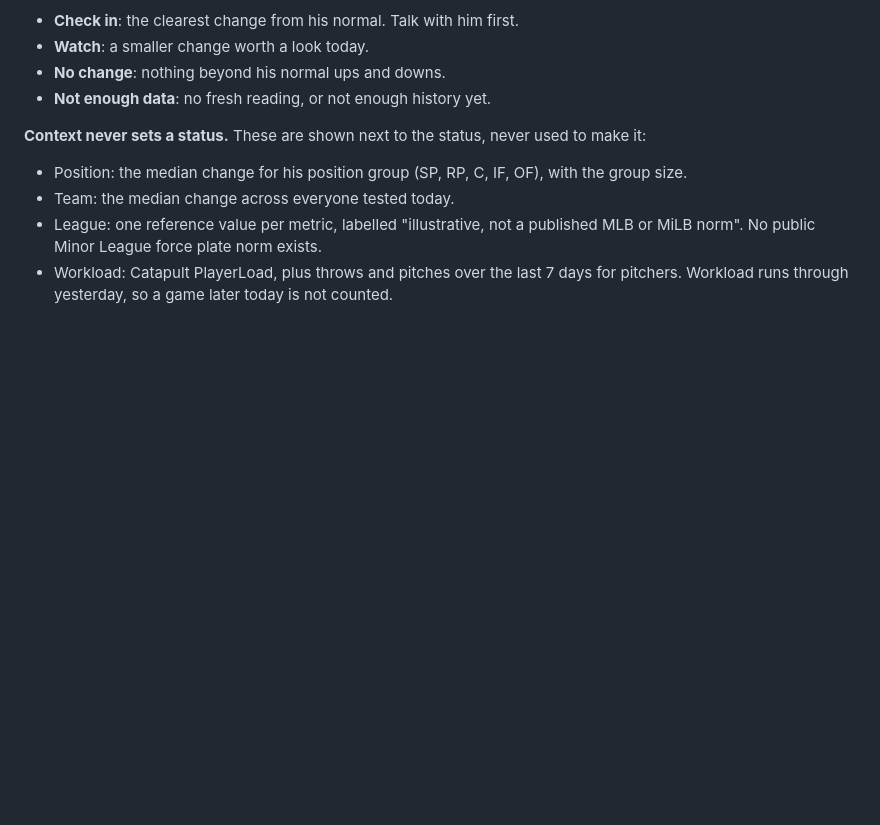
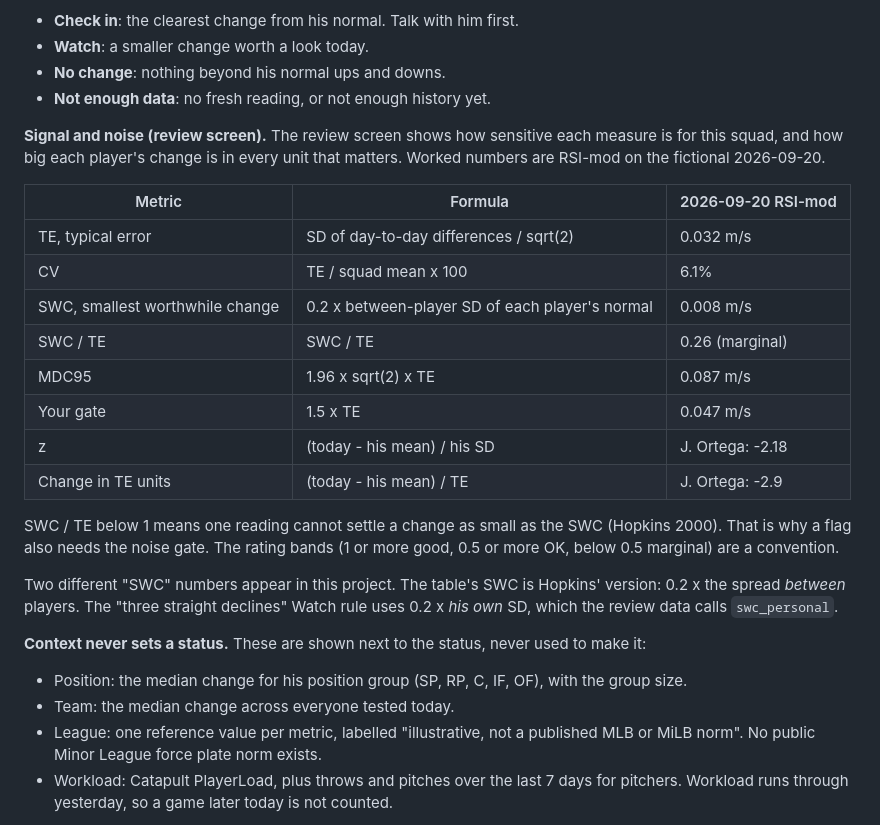
Before and after one commit to maurocastillomd/lineup-card, a Markdown page: README.md, the part around the change. Rendered like a GitHub page; blank space fills up the shorter version.

Commit message:
docs: signal and noise metrics with formulas and worked numbers
Co-Authored-By: Claude Opus 5.5 <noreply@anthropic.com>

```diff
--- a/README.md
+++ b/README.md
@@ -37,6 +37,23 @@ The drop must be larger than 1.5 x TE. Mauro Castillo chose 1.5 x TE on 2026-10-
 - **Watch**: a smaller change worth a look today.
 - **No change**: nothing beyond his normal ups and downs.
 - **Not enough data**: no fresh reading, or not enough history yet.
+
+**Signal and noise (review screen).** The review screen shows how sensitive each measure is for this squad, and how big each player's change is in every unit that matters. Worked numbers are RSI-mod on the fictional 2026-09-20.
+
+| Metric | Formula | 2026-09-20 RSI-mod |
+|---|---|---|
+| TE, typical error | SD of day-to-day differences / sqrt(2) | 0.032 m/s |
+| CV | TE / squad mean x 100 | 6.1% |
+| SWC, smallest worthwhile change | 0.2 x between-player SD of each player's normal | 0.008 m/s |
+| SWC / TE | SWC / TE | 0.26 (marginal) |
+| MDC95 | 1.96 x sqrt(2) x TE | 0.087 m/s |
+| Your gate | 1.5 x TE | 0.047 m/s |
+| z | (today - his mean) / his SD | J. Ortega: -2.18 |
+| Change in TE units | (today - his mean) / TE | J. Ortega: -2.9 |
+
+SWC / TE below 1 means one reading cannot settle a change as small as the SWC (Hopkins 2000). That is why a flag also needs the noise gate. The rating bands (1 or more good, 0.5 or more OK, below 0.5 marginal) are a convention.
+
+Two different "SWC" numbers appear in this project. The table's SWC is Hopkins' version: 0.2 x the spread *between* players. The "three straight declines" Watch rule uses 0.2 x *his own* SD, which the review data calls `swc_personal`.
 
 **Context never sets a status.** These are shown next to the status, never used to make it:
 - Position: the median change for his position group (SP, RP, C, IF, OF), with the group size.
```
